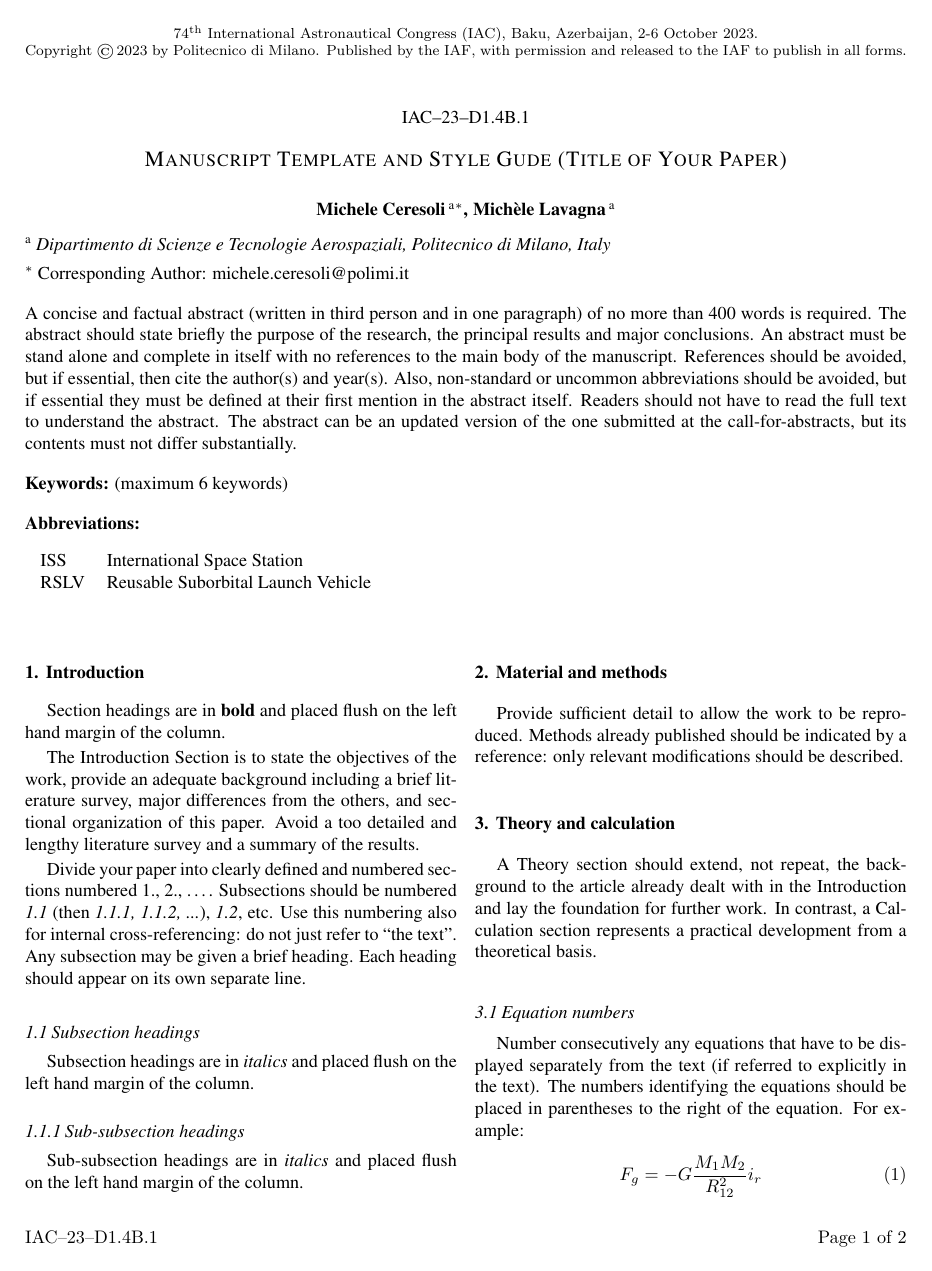
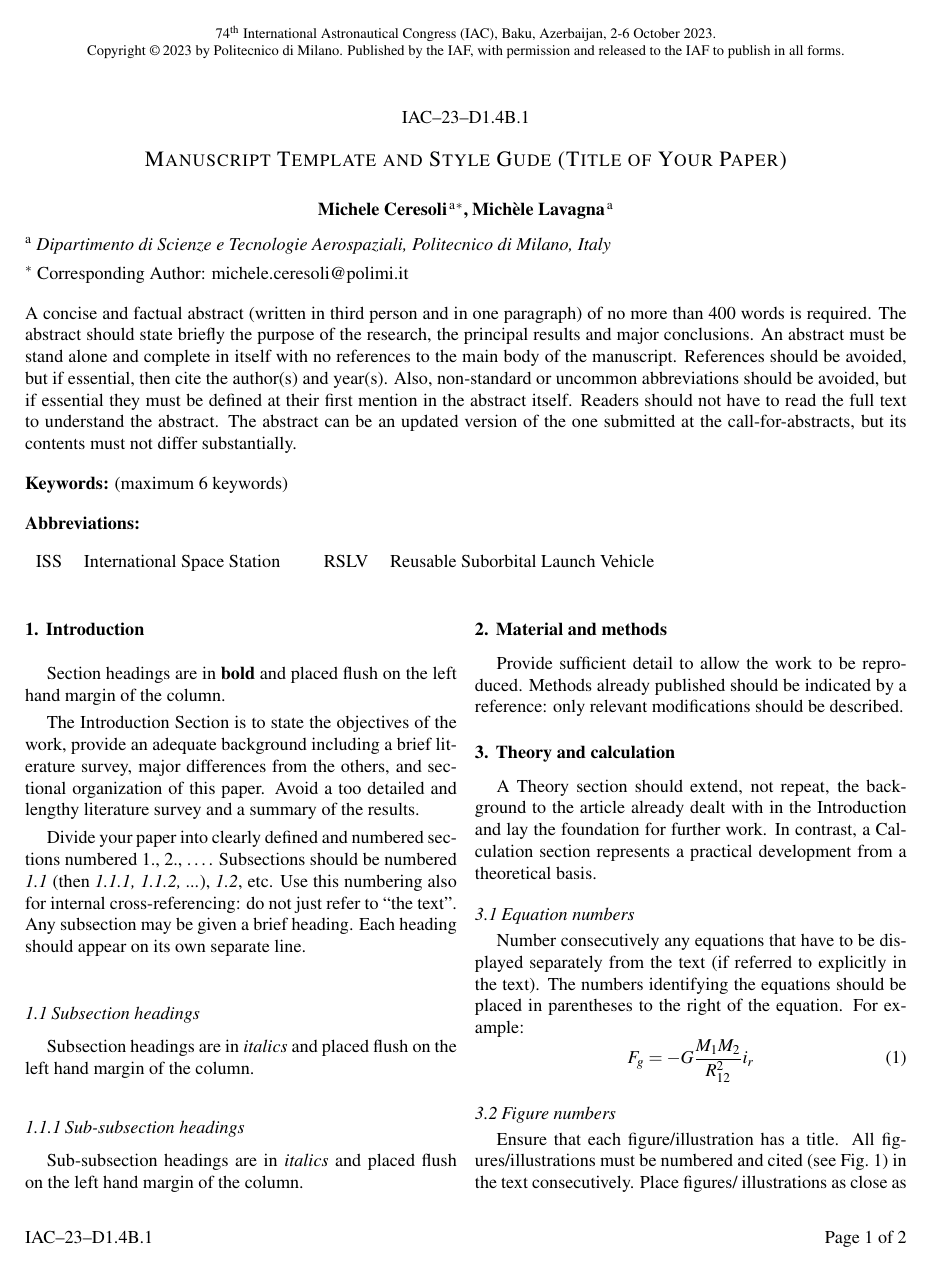
Before and after one commit to MicheleCeresoli/iac-latex-template, a LaTeX document (main.tex, which reads iac.cls): page 1 of 2. Compiled offline with pdfLaTeX.

Commit message:
Minor updates

```diff
--- a/iac.cls
+++ b/iac.cls
@@ -10,20 +10,24 @@
 \RequirePackage{amstext}
 \RequirePackage{amsfonts}
 
-\RequirePackage{caption} % Provdes ways to customise the captions in figures and tables
+\RequirePackage[backend=biber, style=ieee, sorting=none]{biblatex}
+
+\RequirePackage[]{caption} % Provdes ways to customise the captions in figures and tables
 \RequirePackage{etoolbox} % Provides some programming tools for LaTeX (e.g., while expressions)
 \RequirePackage{fancyhdr} % This package provides extensive facilities for constructing headers, footers and controlling their use
 \RequirePackage{float} % Provide the option to impose the figures and tables positions
 
 \RequirePackage[left=2.25cm, right=2.25cm, top=3.35cm, bottom=3.35cm]{geometry} % Allows editing of the page layout
-
 \RequirePackage{graphicx} % Required for inserting images
 \RequirePackage[hidelinks]{hyperref}
 \RequirePackage{lastpage} % Allows writing in the footer the total number of pages
 \RequirePackage{longtable} % Implements multi-page table and other table settings
+\RequirePackage{mathptmx} % This marvel changes all to the ptm font family
 \RequirePackage{multirow} % Allows merging columns and rows in tables
 \RequirePackage[normalem]{ulem} % Provides various types of underlining that can stretch between words and be broken across lines. The [normalem] option forbids ulem from replacing italics with underling
 \RequirePackage[explicit,compact]{titlesec} % Provides an interface to customise the tytle styles
+
+\RequirePackage{url} % Allows to use URL links
 
 % General captions ettings
 \captionsetup[figure]{name=Fig.,format=hang,indention=-20pt}
@@ -96,9 +101,6 @@
 % Command to write the title and the first page
 \renewcommand{\maketitle}{%
 
-    % Set a font that is very similar to Times New Roman for the whoel document
-    \fontfamily{ptm}\selectfont
-
     \twocolumn[%
         \begin{@twocolumnfalse}%
         \begin{center}%
@@ -147,26 +149,38 @@
         \textbf{Keywords:} \iac@keywords%
         \vskip 1.0em%
         % If the acronym counter is not empty create the abbreviation table
-        \ifnum\theacrocount>0{
+        % The table is c
+        \ifnum\theacrocount>0{%
             \textbf{Abbreviations:}%
+            \vskip 0.05em%
             \newcounter{acronum}%
-        \begin{longtable}[l]{l l}
+            \newcounter{acrolim}%
+            \newcounter{acroleft}%
             \whileboolexpr{%
-            test {\ifnumcomp{\value{acronum}}{<}{\theacrocount}}%
+                test {\ifnumcomp{2*\value{acroleft}}{<}{\ifnumodd{\value{acrocount}}{\theacrocount+1}{\theacrocount}}}%
             }%
             {%
-        \stepcounter{acronum}
-            \csuse{iac@acronym\theacronum} & \csuse{iac@acronymdef\theacronum}\\
+            \stepcounter{acroleft}%
+            }%
+            \setcounter{acrolim}{\theacroleft}%
+            \begin{longtable}[l]{l l l l l}
+            \whileboolexpr{%
+                test {\ifnumcomp{\value{acronum}}{<}{\theacrolim}}%
+            }%
+            {%
+                \stepcounter{acronum}%
+                \stepcounter{acroleft}%
+
+                \csuse{iac@acronym\theacronum} & \csuse{iac@acronymdef\theacronum} & &
+                \ifnumcomp{\value{acroleft}}{<}{\theacrocount+1}{\csuse{iac@acronym\theacroleft} & \csuse{iac@acronymdef\theacroleft}\\}{& \\}
             }%
             \end{longtable}%
-        \phantom{ciao}
         }\fi%
         \end{@twocolumnfalse}%
     ]%
 
 }
 
-% These settings style the header and the footer according to the provided IAC settings
 \pagestyle{fancy}
 \fancyhead{}
 \fancyfoot{}
--- a/main.tex
+++ b/main.tex
@@ -1,6 +1,9 @@
 \documentclass[]{iac}
 
 \usepackage{lipsum}
+
+% Bibliography file
+\addbibresource{biblio.bib}
 
 \IACpaperyear{23}
 \IACpapernumber{D1.4B.1}
```
Also changed, not shown: biblio.bib (renamed from references.bib), iac.cls (1 more changed lines), main.tex (5 more changed lines). Lines whose indentation alone changed are shown as unchanged.
